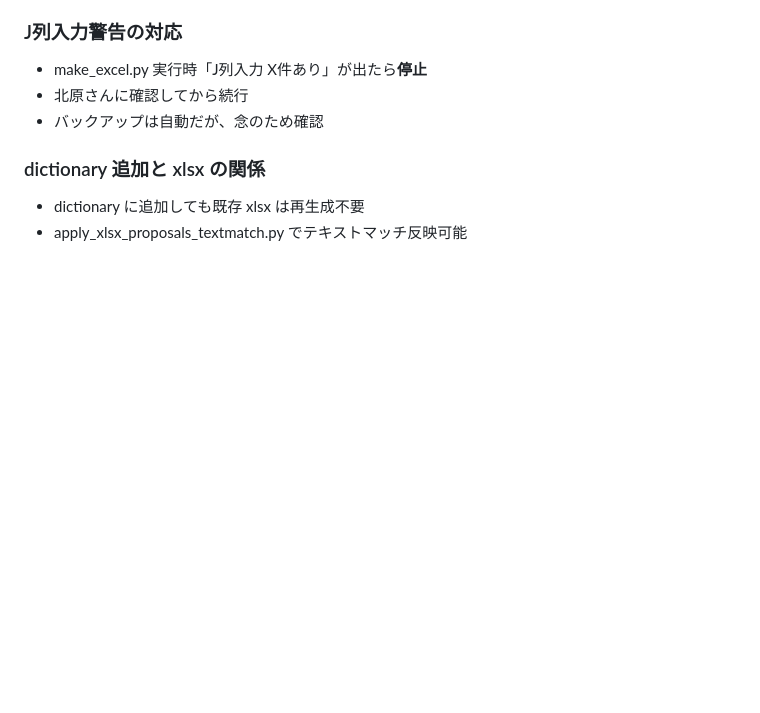
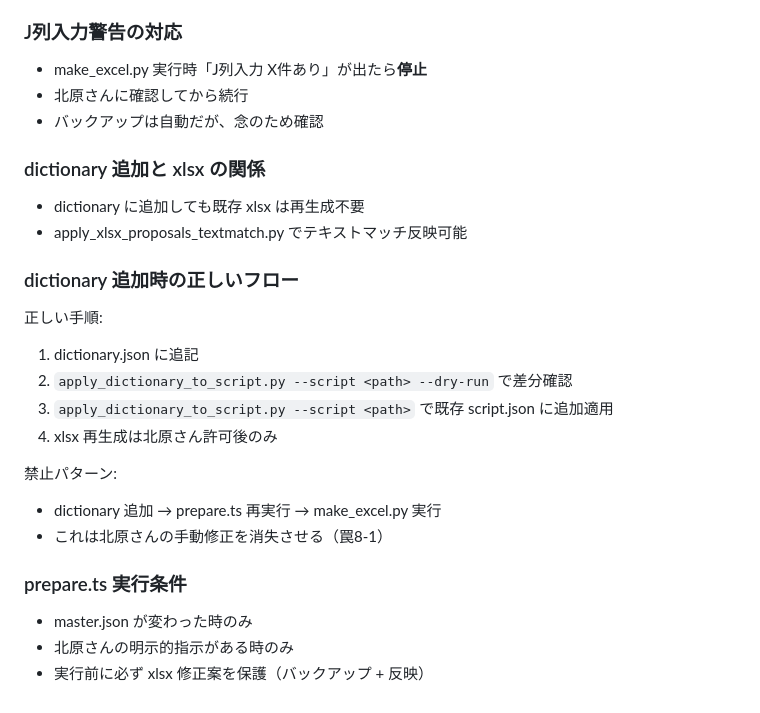
Before and after one commit to kkitahara1234/video_editor, a Markdown page: wellness-shared/docs/rules.md, the part around the change. GitHub-like rendering; blank space fills up the shorter version.

Commit message:
docs: 罠8-1 強化 + dictionary 追加時の正しいフロー明記
- known-traps.md: prepare.ts 再実行事故の経緯 + apply_dictionary_to_script.py 防止策
- rules.md: dictionary 追加フロー + 禁止パターン + prepare.ts 実行条件

```diff
--- a/wellness-shared/docs/rules.md
+++ b/wellness-shared/docs/rules.md
@@ -189,3 +189,20 @@
 ### dictionary 追加と xlsx の関係
 - dictionary に追加しても既存 xlsx は再生成不要
 - apply_xlsx_proposals_textmatch.py でテキストマッチ反映可能
+
+### dictionary 追加時の正しいフロー
+
+正しい手順:
+1. dictionary.json に追記
+2. `apply_dictionary_to_script.py --script <path> --dry-run` で差分確認
+3. `apply_dictionary_to_script.py --script <path>` で既存 script.json に追加適用
+4. xlsx 再生成は北原さん許可後のみ
+
+禁止パターン:
+- dictionary 追加 → prepare.ts 再実行 → make_excel.py 実行
+- これは北原さんの手動修正を消失させる（罠8-1）
+
+### prepare.ts 実行条件
+- master.json が変わった時のみ
+- 北原さんの明示的指示がある時のみ
+- 実行前に必ず xlsx 修正案を保護（バックアップ + 反映）
```
Also changed, not shown: wellness-shared/docs/known-traps.md (+10 -7 lines).
